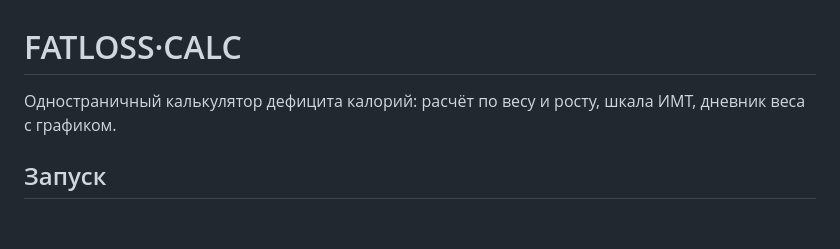
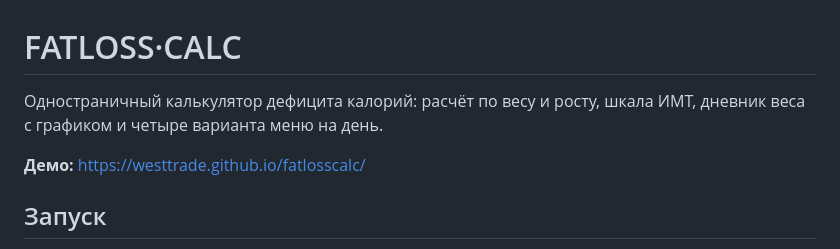
Before and after one commit to westtrade/fatlosscalc, a Markdown page: README.md, the part around the change. Drawn GitHub-style; blank space fills up the shorter version.

Commit message:
README: добавить ссылку на демо и упомянуть меню

```diff
--- a/README.md
+++ b/README.md
@@ -1,7 +1,9 @@
 # FATLOSS·CALC
 
 Одностраничный калькулятор дефицита калорий: расчёт по весу и росту, шкала ИМТ,
-дневник веса с графиком.
+дневник веса с графиком и четыре варианта меню на день.
+
+**Демо:** https://westtrade.github.io/fatlosscalc/
 
 ## Запуск
 
```
